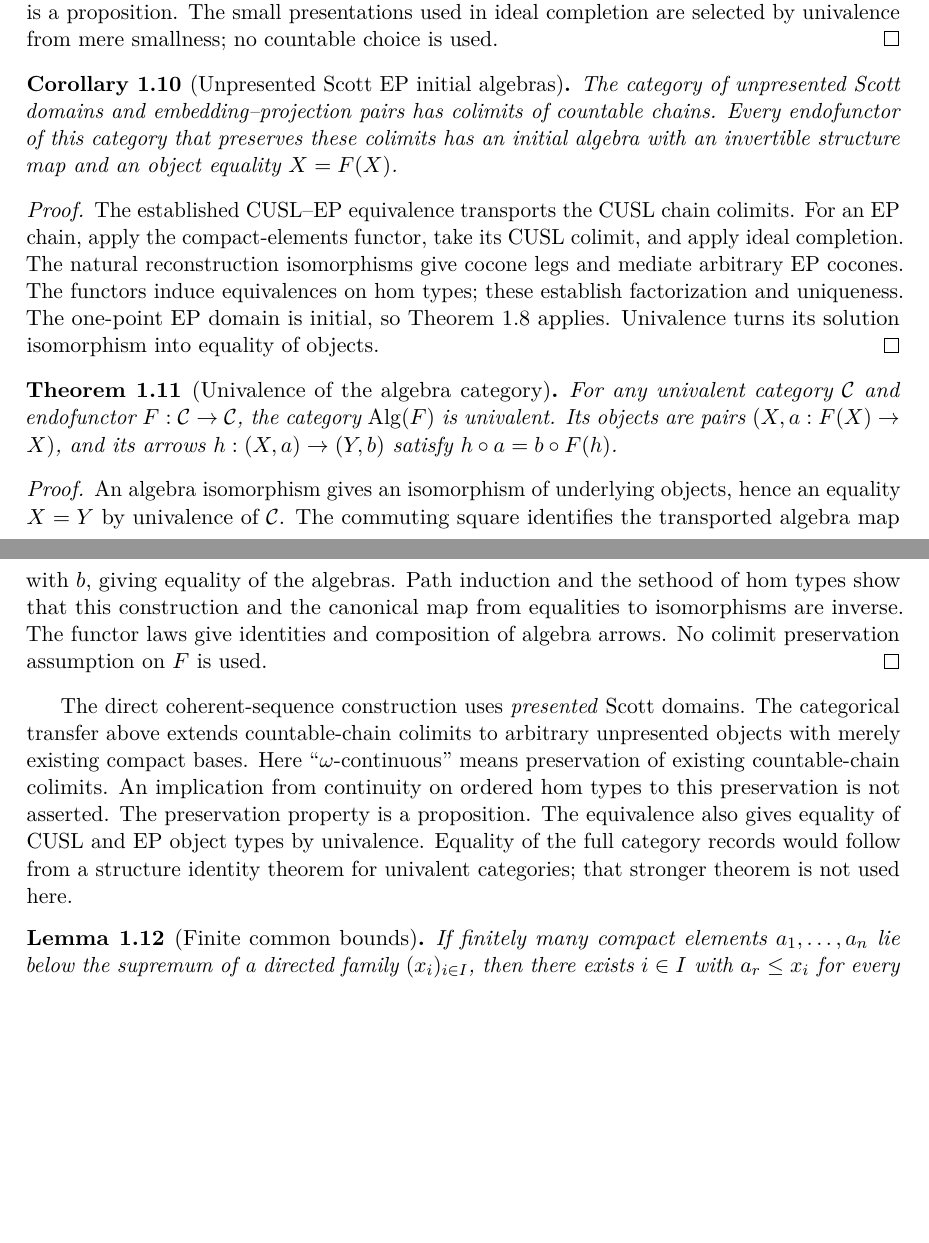
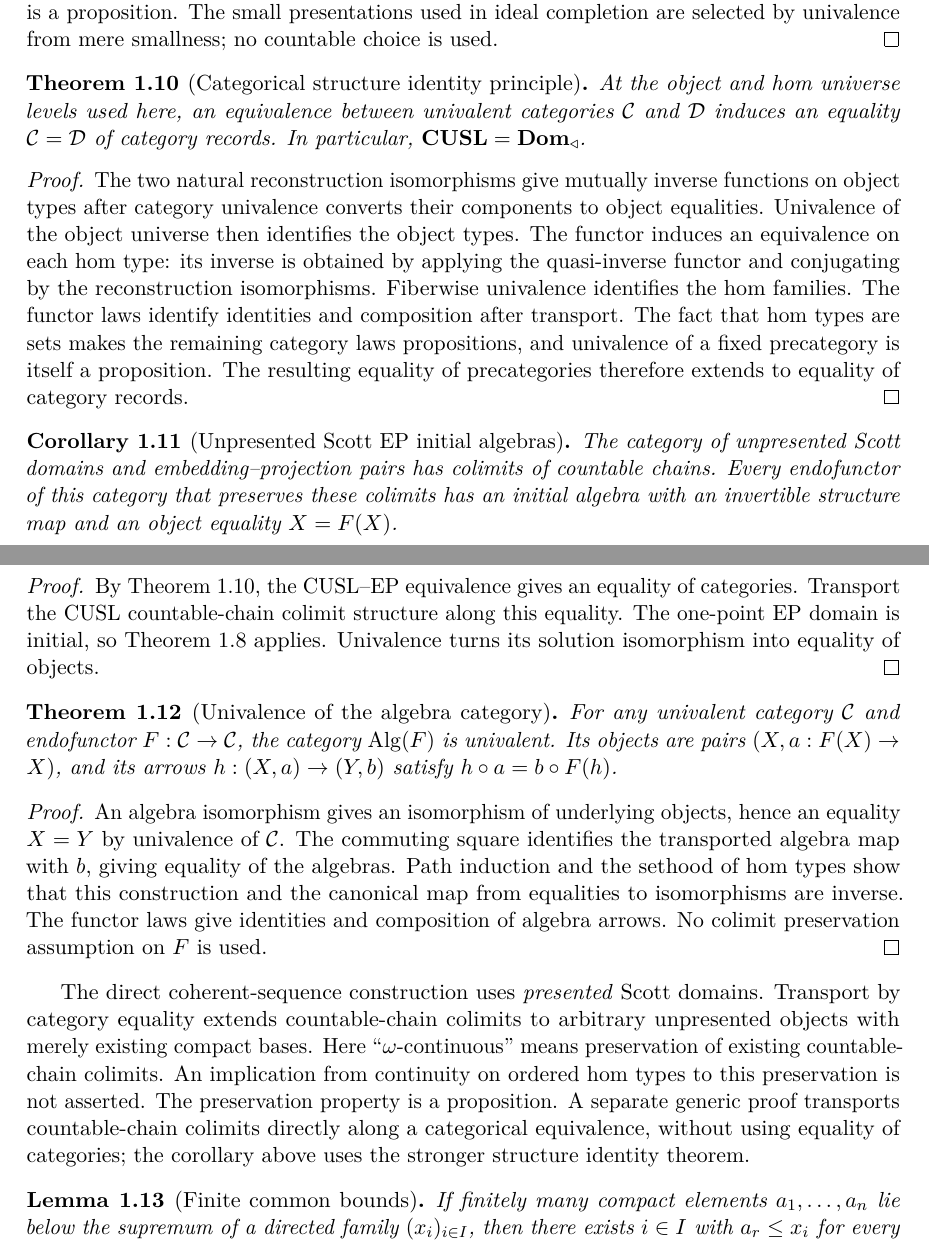
Before and after one commit to coquand/domain-semantics, a LaTeX paper (UNIT/scott-domains.tex): two parts of pages 5 and 6 of 22 before the commit and two parts of pages 5 and 6 of 23 after it, joined at a grey line, cut so that both start at the same text, the shorter picture padded with empty space. Compiled offline with pdfLaTeX.

Commit message:
Prove categorical SIP and transport Scott EP colimits by univalence

```diff
--- a/UNIT/scott-domains.tex
+++ b/UNIT/scott-domains.tex
@@ -379,6 +381,27 @@ proposition. The small presentations used in ideal completion are
 selected by univalence from mere smallness; no countable choice is used.
 \end{proof}
 
+\begin{theorem}[Categorical structure identity principle]
+\label{thm:category-sip}
+At the object and hom universe levels used here, an equivalence between
+univalent categories $\mathcal C$ and $\mathcal D$ induces an equality
+$\mathcal C=\mathcal D$ of category records. In particular,
+$\mathbf{CUSL}=\mathbf{Dom}_{\triangleleft}$.
+\end{theorem}
+\begin{proof}
+The two natural reconstruction isomorphisms give mutually inverse
+functions on object types after category univalence converts their
+components to object equalities. Univalence of the object universe then
+identifies the object types. The functor induces an equivalence on each
+hom type: its inverse is obtained by applying the quasi-inverse functor
+and conjugating by the reconstruction isomorphisms. Fiberwise univalence
+identifies the hom families. The functor laws identify identities and
+composition after transport. The fact that hom types are sets makes the remaining
+category laws propositions, and univalence of a fixed precategory is
+itself a proposition. The resulting equality of precategories therefore
+extends to equality of category records.
+\end{proof}
+
 \begin{corollary}[Unpresented Scott EP initial algebras]
 \label{cor:ep-initial}
 The category of unpresented Scott domains and embedding--projection pairs
@@ -387,12 +410,9 @@ preserves these colimits has an initial algebra with an invertible
 structure map and an object equality $X=F(X)$.
 \end{corollary}
 \begin{proof}
-The established CUSL--EP equivalence transports the CUSL chain colimits.
-For an EP chain, apply the compact-elements functor, take its CUSL
-colimit, and apply ideal completion. The natural reconstruction
-isomorphisms give cocone legs and mediate arbitrary EP cocones.
-The functors induce equivalences on hom types; these establish
-factorization and uniqueness. The one-point EP domain is initial, so
+By Theorem~\ref{thm:category-sip}, the CUSL--EP equivalence gives an
+equality of categories. Transport the CUSL countable-chain colimit
+structure along this equality. The one-point EP domain is initial, so
 Theorem~\ref{thm:initial-chain} applies. Univalence turns its solution
 isomorphism into equality of objects.
 \end{proof}
@@ -414,15 +434,15 @@ arrows. No colimit preservation assumption on $F$ is used.
 \end{proof}
 
 The direct coherent-sequence construction uses \emph{presented} Scott
-domains. The categorical transfer above extends countable-chain colimits
+domains. Transport by category equality extends countable-chain colimits
 to arbitrary unpresented objects with merely existing compact bases.
 Here ``$\omega$-continuous'' means
 preservation of existing countable-chain colimits. An implication from
 continuity on ordered hom types to this preservation is not asserted.
-The preservation property is a proposition. The equivalence also gives
-equality of CUSL and EP object types by univalence. Equality of the full
-category records would follow from a structure identity theorem for
-univalent categories; that stronger theorem is not used here.
+The preservation property is a proposition. A separate generic proof
+transports countable-chain colimits directly along a categorical
+equivalence, without using equality of categories; the corollary above
+uses the stronger structure identity theorem.
 
 \begin{lemma}[Finite common bounds]\label{lem:finite}
 If finitely many compact elements $a_1,\ldots,a_n$ lie below the supremum
```
Also changed, not shown: UNIT/README.txt, UNIT/scott-domains.tex (15 more changed lines), 7 other files.
